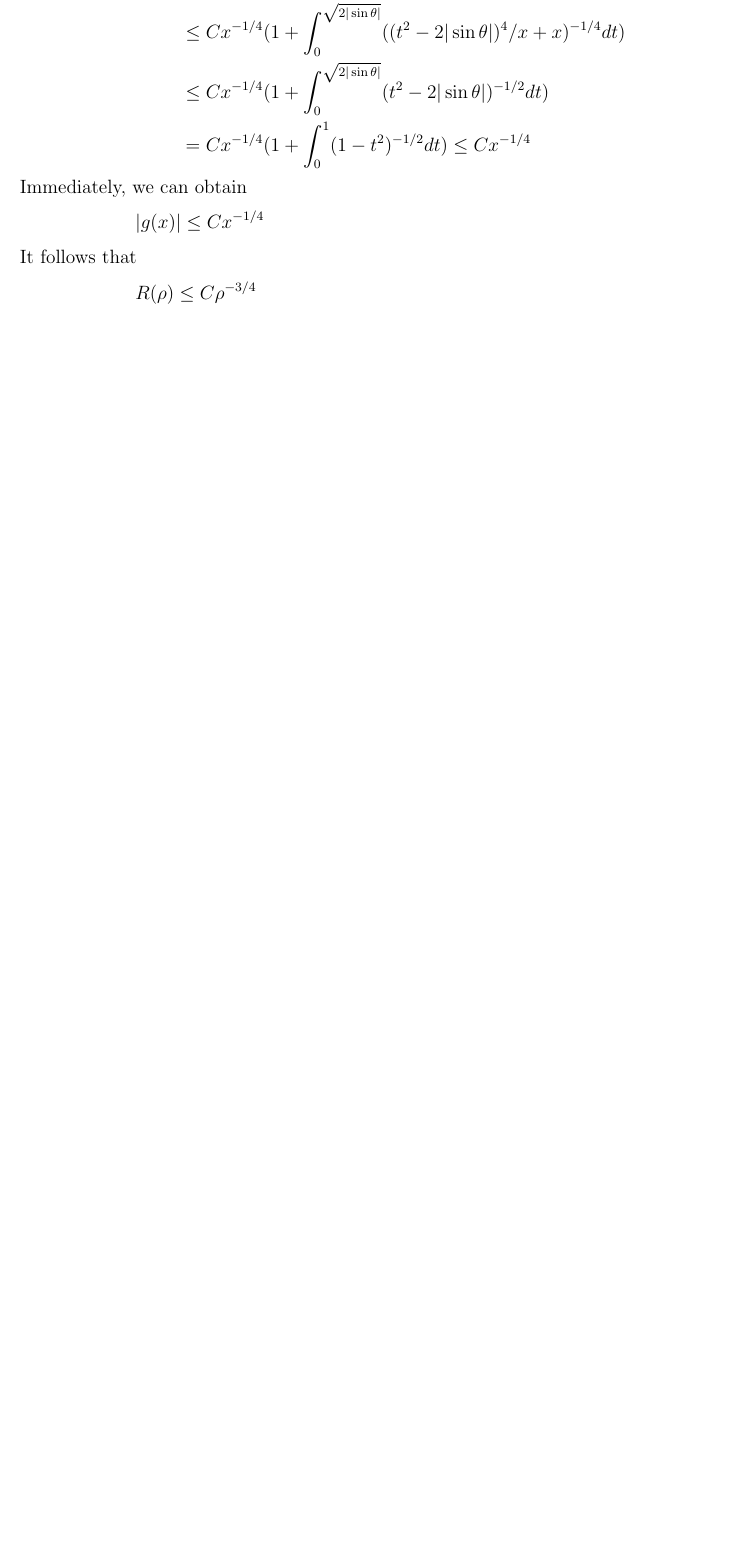
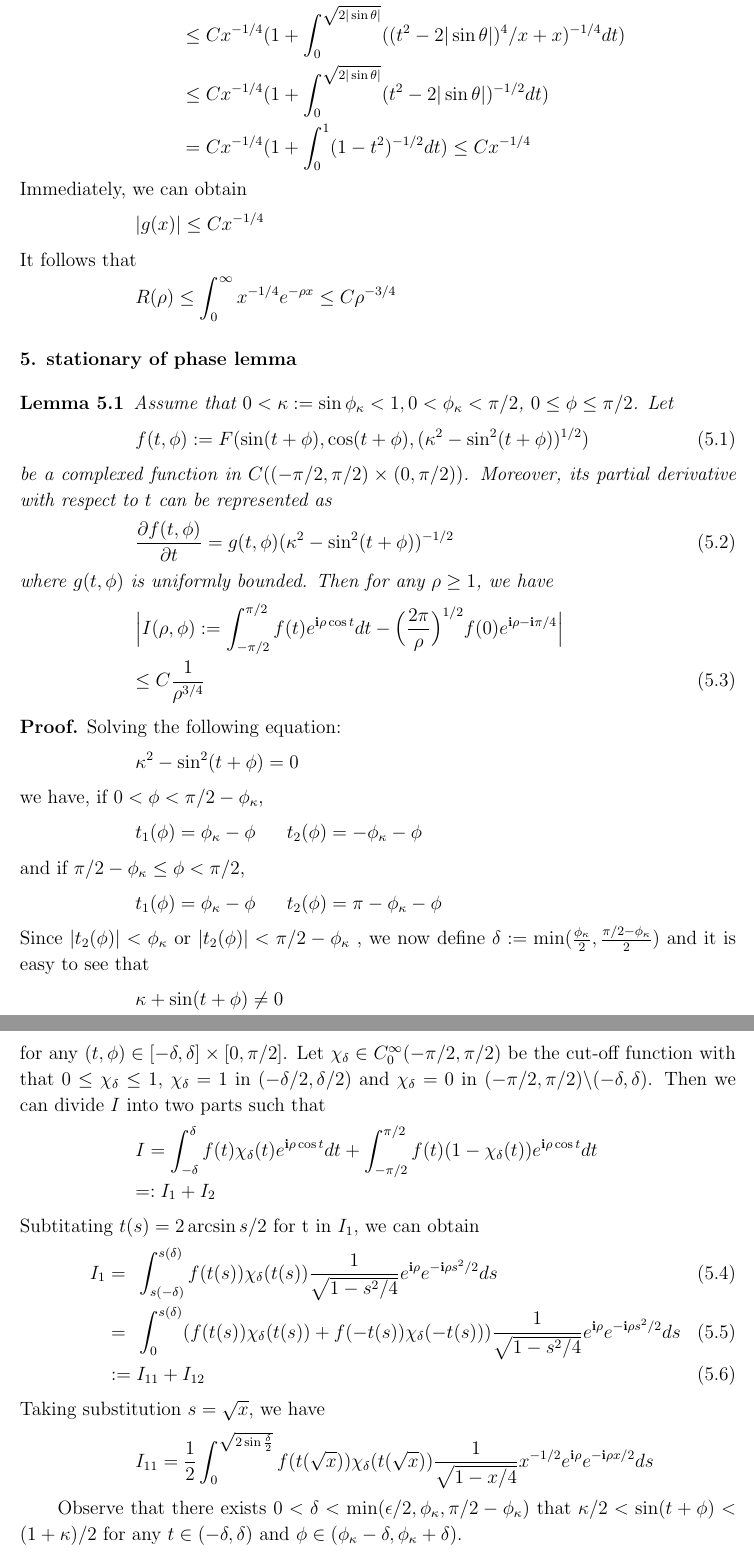
Before and after one commit to zhoushiqi47/studying, a LaTeX paper (Estimate of Dirichlet Green Tensor.tex): part of page 12 of 12 before the commit and two parts of pages 13 and 14 of 15 after it, the two joined at a grey line, cut at the place of the change, the shorter picture padded with empty space. Compiled offline with pdfLaTeX.

Commit message:
arrange my thought about new lemma of stationary phase

```diff
--- a/Estimate of Dirichlet Green Tensor.tex
+++ b/Estimate of Dirichlet Green Tensor.tex
@@ -582,5 +618,60 @@ Immediately, we can obtain
 \een
 It follows that
 \ben
-R(\rho)\leq C\rho^{-3/4}
+R(\rho)\leq \int_{0}^{\infty} x^{-1/4}e^{-\rho x}\leq C\rho^{-3/4}
 \een
+\section{stationary of phase lemma}
+\begin{lem}
+	Assume that $0<\kappa:=\sin\phi_\kappa<1,0<\phi_\kappa<\pi/2$, $0\leq\phi\leq\pi/2$. Let
+	\be
+	f(t,\phi):=F(\sin(t+\phi),\cos(t+\phi),(\kappa^2-\sin^2(t+\phi))^{1/2})
+	\ee
+	be a complexed function in $C((-\pi/2,\pi/2)\times(0,\pi/2))$. Moreover, its partial derivative with respect to $t$ can be represented as
+	\be\label{repre}
+	\frac{\pa f(t,\phi)}{\pa t}=g(t,\phi)(\kappa^2-\sin^2(t+\phi))^{-1/2}
+	\ee
+	where $g(t,\phi)$ is uniformly bounded. Then for any $\rho\geq1$, we have
+	\be\nn
+	\bigg|I(\rho,\phi):=\int_{-\pi/2}^{\pi/2}f(t)e^{\i\rho\cos t}dt
+	-\bigg(\frac{2\pi}{\rho}\bigg)^{1/2}f(0) e^{\i\rho-\i\pi/4}\bigg| \\
+	\leq C\frac{1}{\rho^{3/4}}
+	\ee
+\end{lem}
+\debproof
+Solving the following equation:
+\ben
+\kappa^2-\sin^2(t+\phi)=0
+\een
+we have, if $0<\phi<\pi/2-\phi_\kappa$,
+\ben
+t_1(\phi)=\phi_\kappa-\phi \ \ \ \ \ t_2(\phi)=-\phi_\kappa-\phi
+\een
+and if $\pi/2-\phi_\kappa\leq\phi<\pi/2$,
+\ben
+ t_1(\phi)=\phi_\kappa-\phi  \ \ \ \ \ t_2(\phi)=\pi-\phi_\kappa-\phi
+\een
+Since $|t_2(\phi)|<\phi_\kappa$ or $|t_2(\phi)|<\pi/2-\phi_\kappa$ , we now define $\delta:=\min(\frac{\phi_\kappa}{2},\frac{\pi/2-\phi_\kappa}{2})$ and it is easy to see that
+ \ben
+ \kappa+\sin(t+\phi)\neq0\\
+ \cos(\frac{t+\phi+\phi_\kappa}{2})\neq0
+ \een
+ for any $(t,\phi)\in[-\delta,\delta]\times[0,\pi/2]$.  Let $\chi_\delta\in C^\infty_0(-\pi/2,\pi/2)$ be the cut-off function with that $0\leq\chi_\delta\leq1$, $\chi_\delta=1$ in $(-\delta/2,\delta/2)$ and $\chi_\delta=0$  in $(-\pi/2,\pi/2)\bks(-\delta,\delta)$. Then we can divide $I$ into two parts such that
+ \ben\label{I_splits}
+ I=\int_{-\delta}^{\delta} f(t) \chi_\delta(t)e^{\i \rho\cos t} dt +
+ \int_{-\pi/2}^{\pi/2} f(t) (1-\chi_\delta(t))e^{\i \rho\cos t} dt  \\
+ =: I_{1} + I_{2}
+ \een
+ Subtitating $t(s)=2\arcsin s/2$ for t in $I_{1}$, we can obtain
+ \be\hspace{-1cm}
+ I_{1}&=&\int_{s(-\delta)}^{s(\delta)}  f(t(s))\chi_\delta(t(s))\frac{1}{\sqrt{1-s^2/4}}e^{\i  \rho}e^{-\i \rho s^2/2} ds \\ \hspace{-1cm}
+ &=&\int_{0}^{s(\delta)}  (f(t(s))\chi_\delta(t(s))+f(-t(s))\chi_\delta(-t(s)))\frac{1}{\sqrt{1-s^2/4}}e^{\i  \rho}e^{-\i \rho s^2/2} ds  \\ \hspace{-1cm}
+ &:=& I_{11}+I_{12}
+ \ee
+ Taking substitution $s=\sqrt{x}$, we have
+ \ben
+ I_{11}&=&\frac{1}{2}\int_{0}^{\sqrt{2\sin \frac{\delta}{2}}}  f(t(\sqrt{x}))\chi_\delta(t(\sqrt{x}))\frac{1}{\sqrt{1-x/4}}x^{-1/2}e^{\i  \rho}e^{-\i \rho x/2} ds
+ \een
+
+
+Observe that there exists $0<\delta<\min(\epsilon/2,\phi_\kappa,\pi/2-\phi_\kappa)$ that $\kappa/2<\sin(t+\phi)<(1+\kappa)/2$ for any $t\in(-\delta,\delta)$ and $\phi\in(\phi_\kappa-\delta,\phi_\kappa+\delta)$.
+\ben
```
Also changed, not shown: Estimate of Dirichlet Green Tensor.pdf, Estimate of Dirichlet Green Tensor.tex (56 more changed lines), 3 other files.
